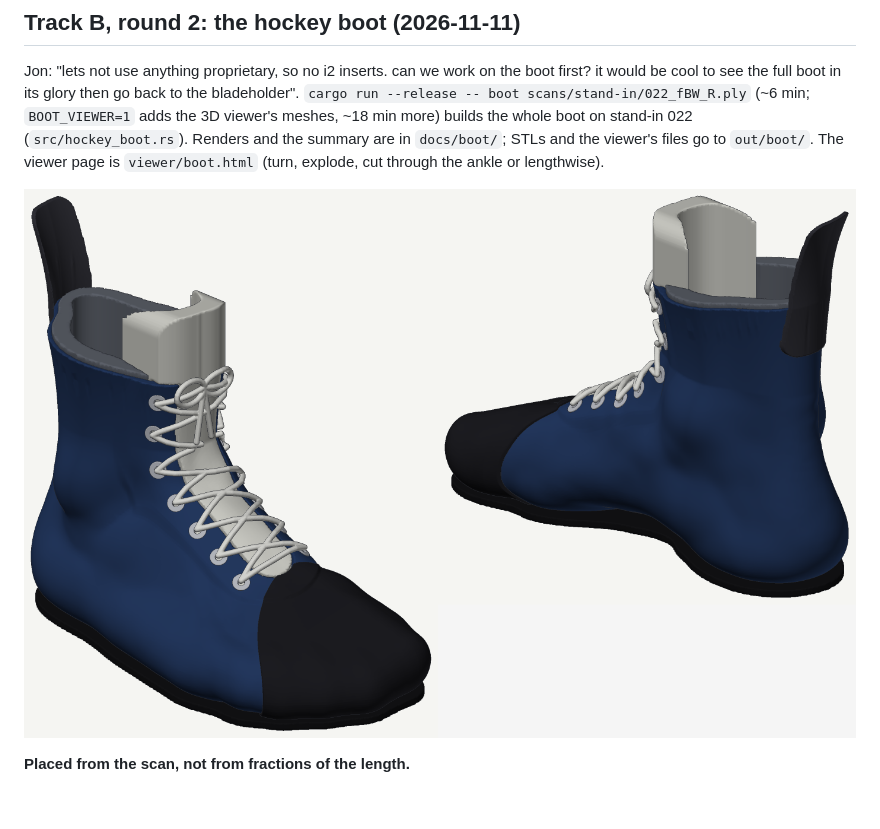
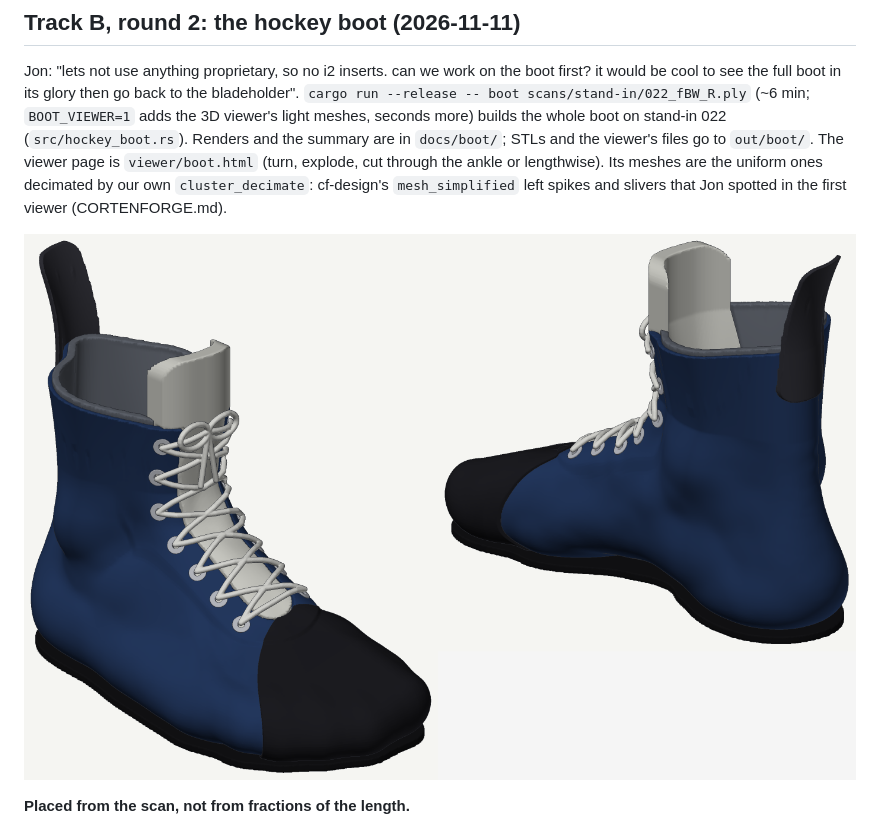
Before and after one commit to YoungMoolahBaby/custom-skate, a Markdown page: docs/PLAN.md, the part around one of its changes. Drawn GitHub-style; pictures changed too: docs/boot/boot_hero.png; blank space fills up the shorter version.

```diff
--- a/docs/PLAN.md
+++ b/docs/PLAN.md
@@ -427,9 +427,11 @@ rocker table above reads somewhat soft.
 Jon: "lets not use anything proprietary, so no i2 inserts. can we work on the boot first? it
 would be cool to see the full boot in its glory then go back to the bladeholder".
 `cargo run --release -- boot scans/stand-in/022_fBW_R.ply` (~6 min; `BOOT_VIEWER=1` adds the
-3D viewer's meshes, ~18 min more) builds the whole boot on stand-in 022 (`src/hockey_boot.rs`).
+3D viewer's light meshes, seconds more) builds the whole boot on stand-in 022 (`src/hockey_boot.rs`).
 Renders and the summary are in `docs/boot/`; STLs and the viewer's files go to `out/boot/`. The
 viewer page is `viewer/boot.html` (turn, explode, cut through the ankle or lengthwise).
+Its meshes are the uniform ones decimated by our own `cluster_decimate`: cf-design's
+`mesh_simplified` left spikes and slivers that Jon spotted in the first viewer (CORTENFORGE.md).
 
 ![The hockey boot, round 2, three-quarter views from the outside front and the inside back](boot/boot_hero.png)
 
```
Also changed, not shown: other parts of docs/PLAN.md (+31 -10 lines), README.md (+7 -4 lines), docs/CORTENFORGE.md (+27 -11 lines), docs/boot/boot.png, docs/boot/boot_parts.png, docs/boot/boot_section_ankle.png, docs/boot/boot_section_lengthwise.png, 6 other files.
